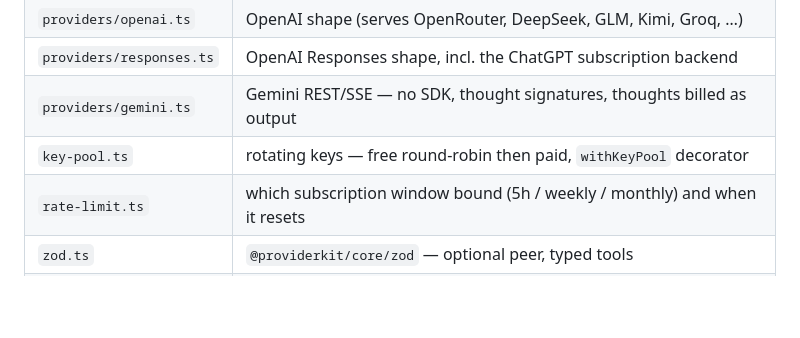
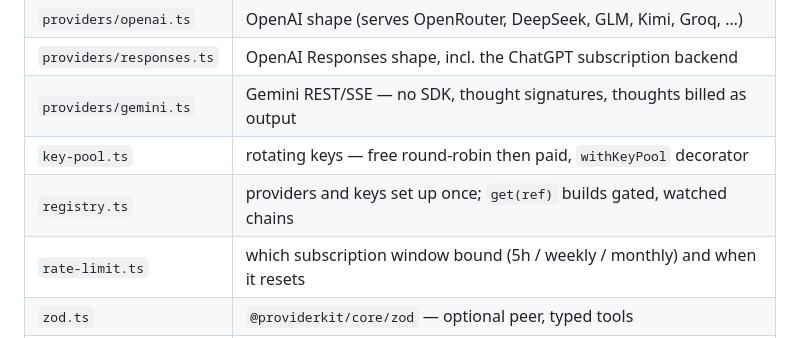
Before and after one commit to providerkit/providerkit, a Markdown page: AGENTS.md, the part around the change. Drawn GitHub-style; blank space fills up the shorter version.

Commit message:
docs: add registry.ts to the AGENTS.md module table

```diff
--- a/AGENTS.md
+++ b/AGENTS.md
@@ -117,6 +117,7 @@ Root shortcuts: `bun run test`, `bun run build`, `bun run dev:site`.
 | `providers/responses.ts` | OpenAI Responses shape, incl. the ChatGPT subscription backend             |
 | `providers/gemini.ts`    | Gemini REST/SSE — no SDK, thought signatures, thoughts billed as output    |
 | `key-pool.ts`            | rotating keys — free round-robin then paid, `withKeyPool` decorator        |
+| `registry.ts`            | providers and keys set up once; `get(ref)` builds gated, watched chains    |
 | `rate-limit.ts`          | which subscription window bound (5h / weekly / monthly) and when it resets |
 | `zod.ts`                 | `@providerkit/core/zod` — optional peer, typed tools                       |
 | `jev.ts`                 | `@providerkit/core/jev` — TypeSafe's decision model on its four hosts      |
```
